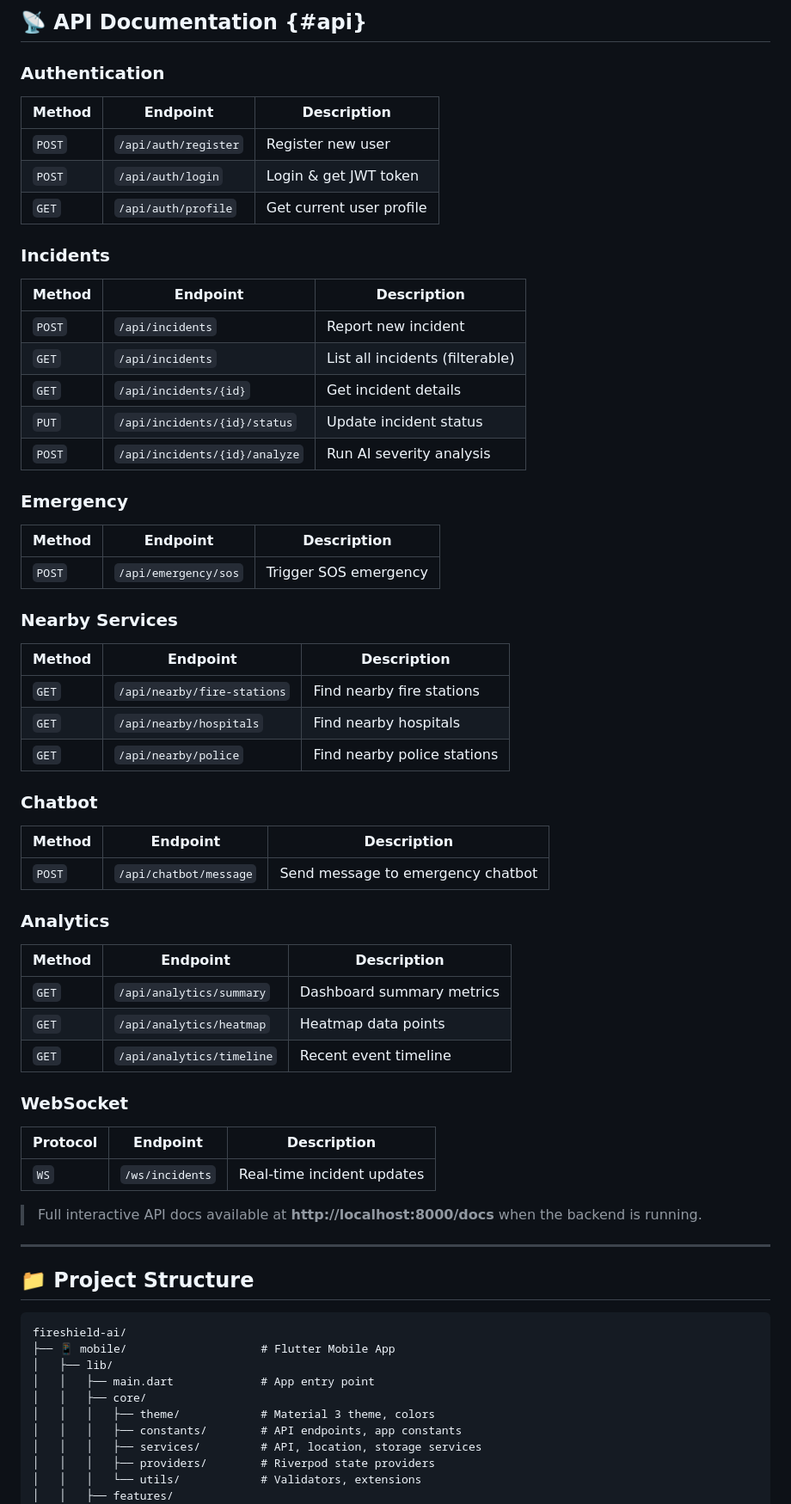
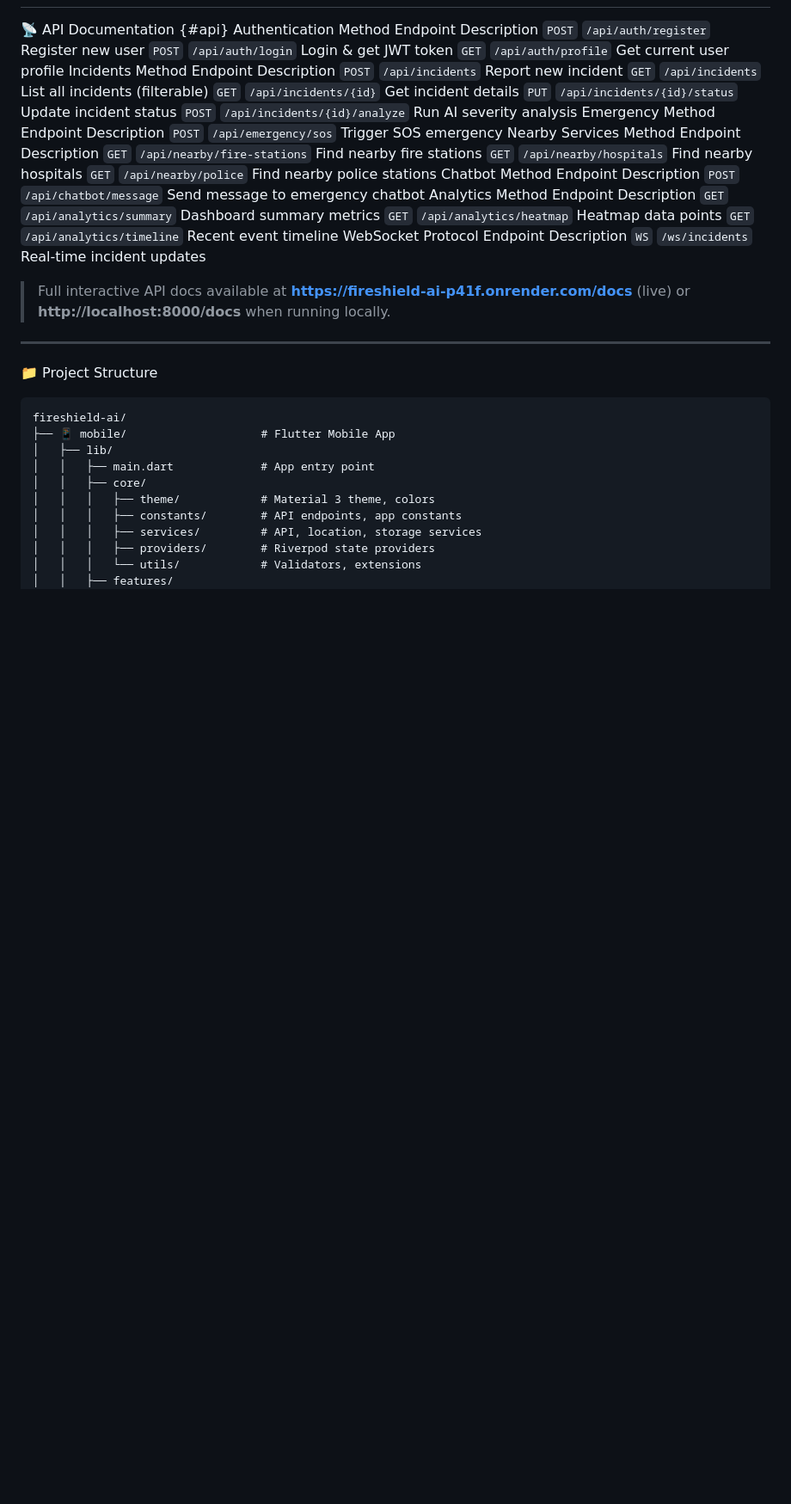
Before and after one commit to ViShwas570/fireshield-ai, a Markdown page: README.md, the part around one of its changes. Shown at 86% size. Rendered like a GitHub page; blank space fills up the shorter version.

````diff
--- a/README.md
+++ b/README.md
@@ -275,65 +226,39 @@ GMSServices.provideAPIKey("YOUR_API_KEY")
 ---
-
-## 📡 API Documentation {#api}
-
-### Authentication
-
-| Method | Endpoint | Description |
-|--------|----------|-------------|
-| `POST` | `/api/auth/register` | Register new user |
-| `POST` | `/api/auth/login` | Login & get JWT token |
-| `GET` | `/api/auth/profile` | Get current user profile |
-
-### Incidents
-
-| Method | Endpoint | Description |
-|--------|----------|-------------|
-| `POST` | `/api/incidents` | Report new incident |
-| `GET` | `/api/incidents` | List all incidents (filterable) |
-| `GET` | `/api/incidents/{id}` | Get incident details |
-| `PUT` | `/api/incidents/{id}/status` | Update incident status |
-| `POST` | `/api/incidents/{id}/analyze` | Run AI severity analysis |
-
-### Emergency
-
-| Method | Endpoint | Description |
-|--------|----------|-------------|
-| `POST` | `/api/emergency/sos` | Trigger SOS emergency |
-
-### Nearby Services
-
-| Method | Endpoint | Description |
-|--------|----------|-------------|
-| `GET` | `/api/nearby/fire-stations` | Find nearby fire stations |
-| `GET` | `/api/nearby/hospitals` | Find nearby hospitals |
-| `GET` | `/api/nearby/police` | Find nearby police stations |
-
-### Chatbot
-
-| Method | Endpoint | Description |
-|--------|----------|-------------|
-| `POST` | `/api/chatbot/message` | Send message to emergency chatbot |
-
-### Analytics
-
-| Method | Endpoint | Description |
-|--------|----------|-------------|
-| `GET` | `/api/analytics/summary` | Dashboard summary metrics |
-| `GET` | `/api/analytics/heatmap` | Heatmap data points |
-| `GET` | `/api/analytics/timeline` | Recent event timeline |
-
-### WebSocket
-
-| Protocol | Endpoint | Description |
-|----------|----------|-------------|
-| `WS` | `/ws/incidents` | Real-time incident updates |
-
-> Full interactive API docs available at **http://localhost:8000/docs** when the backend is running.
-
+📡 API Documentation {#api}
+Authentication
+Method	Endpoint	Description
+`POST`	`/api/auth/register`	Register new user
+`POST`	`/api/auth/login`	Login & get JWT token
+`GET`	`/api/auth/profile`	Get current user profile
+Incidents
+Method	Endpoint	Description
+`POST`	`/api/incidents`	Report new incident
+`GET`	`/api/incidents`	List all incidents (filterable)
+`GET`	`/api/incidents/{id}`	Get incident details
+`PUT`	`/api/incidents/{id}/status`	Update incident status
+`POST`	`/api/incidents/{id}/analyze`	Run AI severity analysis
+Emergency
+Method	Endpoint	Description
+`POST`	`/api/emergency/sos`	Trigger SOS emergency
+Nearby Services
+Method	Endpoint	Description
+`GET`	`/api/nearby/fire-stations`	Find nearby fire stations
+`GET`	`/api/nearby/hospitals`	Find nearby hospitals
+`GET`	`/api/nearby/police`	Find nearby police stations
+Chatbot
+Method	Endpoint	Description
+`POST`	`/api/chatbot/message`	Send message to emergency chatbot
+Analytics
+Method	Endpoint	Description
+`GET`	`/api/analytics/summary`	Dashboard summary metrics
+`GET`	`/api/analytics/heatmap`	Heatmap data points
+`GET`	`/api/analytics/timeline`	Recent event timeline
+WebSocket
+Protocol	Endpoint	Description
+`WS`	`/ws/incidents`	Real-time incident updates
+> Full interactive API docs available at **https://fireshield-ai-p41f.onrender.com/docs** (live) or **http://localhost:8000/docs** when running locally.
 ---
-
-## 📁 Project Structure
-
+📁 Project Structure
 ```
 fireshield-ai/
 ├── 📱 mobile/                    # Flutter Mobile App
````
Also changed, not shown: other parts of README.md (+112 -182 lines).
